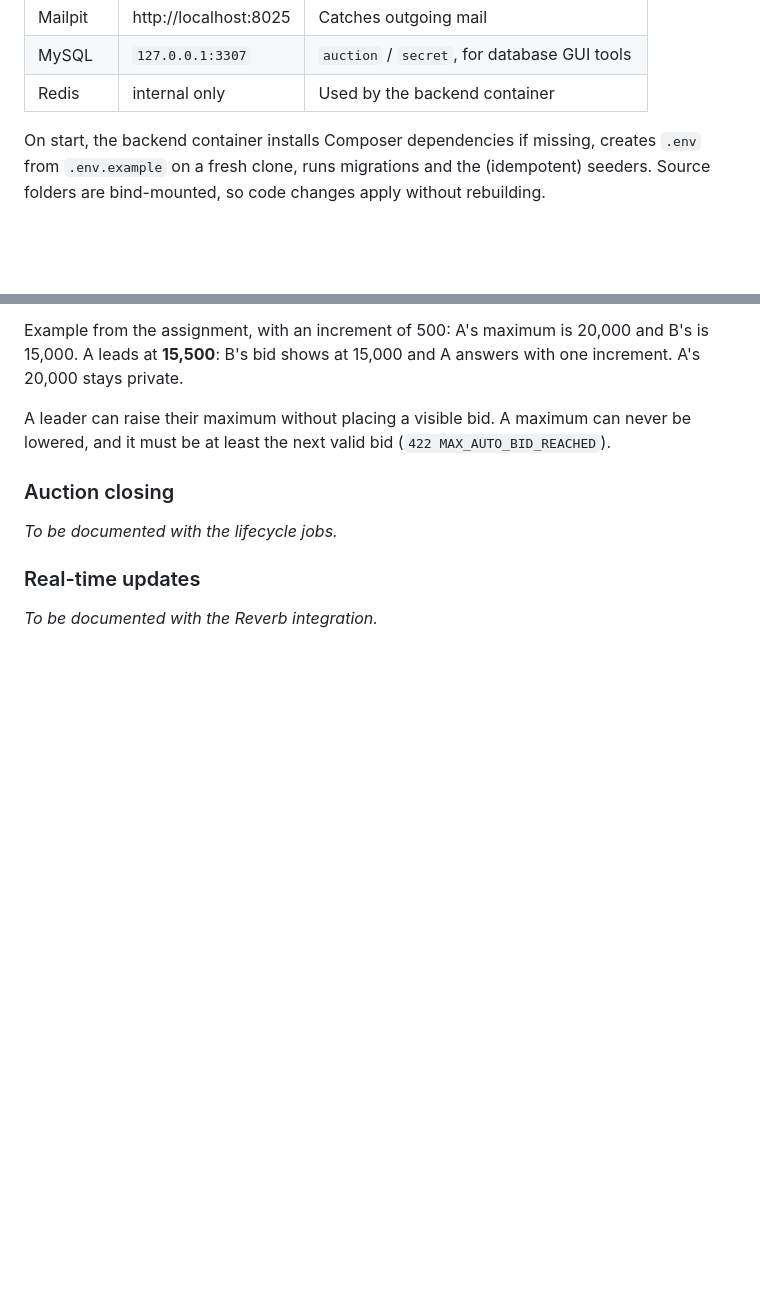
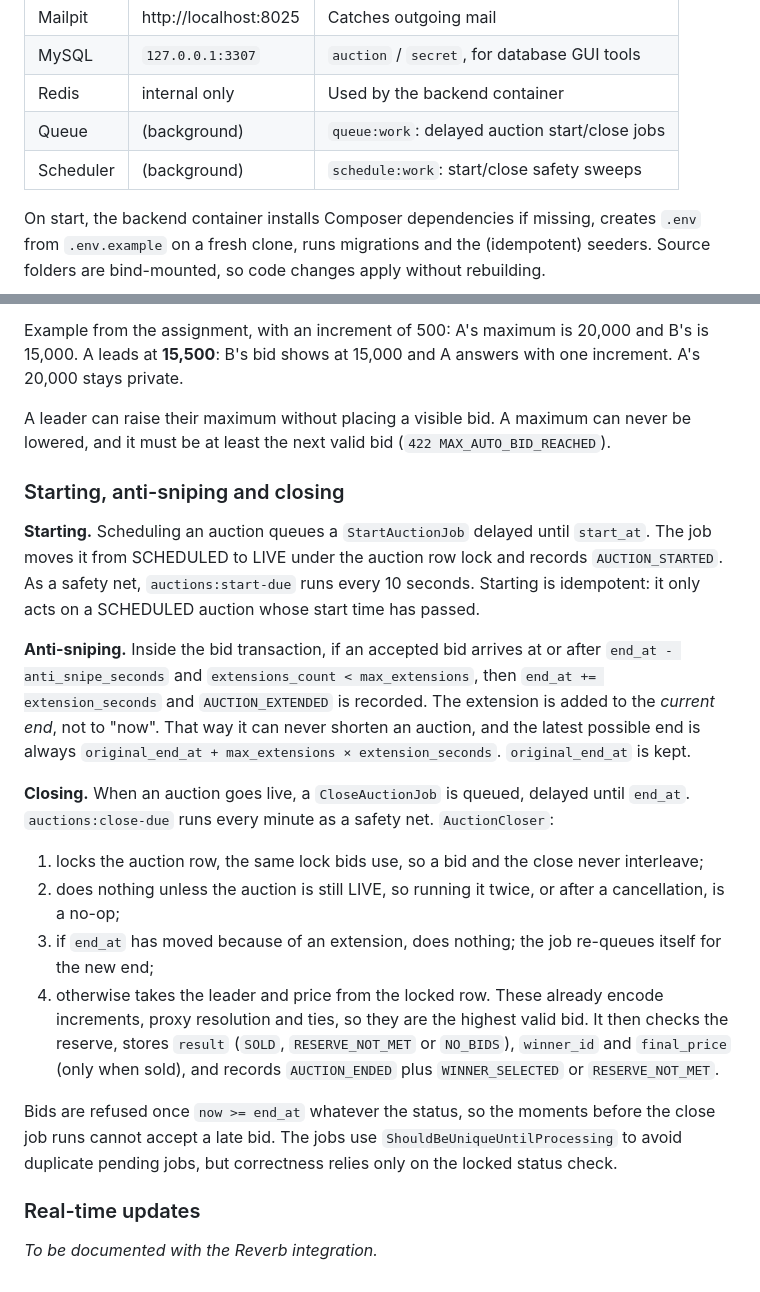
Before and after one commit to sachithnim/Real-Time-Auction-Platform, a Markdown page: README.md, 2 parts joined by grey strips. GitHub-like rendering; blank space fills up the shorter version.

Commit message:
docs: explain auction start, anti-sniping and closing

```diff
--- a/README.md
+++ b/README.md
@@ -38,6 +38,8 @@ docker compose up -d --build
 | Mailpit  | http://localhost:8025             | Catches outgoing mail                              |
 | MySQL    | `127.0.0.1:3307`                  | `auction` / `secret`, for database GUI tools       |
 | Redis    | internal only                     | Used by the backend container                      |
+| Queue    | (background)                      | `queue:work`: delayed auction start/close jobs     |
+| Scheduler| (background)                      | `schedule:work`: start/close safety sweeps         |
 
 On start, the backend container installs Composer dependencies if missing, creates `.env` from
 `.env.example` on a fresh clone, runs migrations and the (idempotent) seeders. Source folders are
@@ -192,9 +194,31 @@ B's bid shows at 15,000 and A answers with one increment. A's 20,000 stays priva
 A leader can raise their maximum without placing a visible bid. A maximum can never be lowered, and it must be at least
 the next valid bid (`422 MAX_AUTO_BID_REACHED`).
 
-### Auction closing
+### Starting, anti-sniping and closing
 
-_To be documented with the lifecycle jobs._
+**Starting.** Scheduling an auction queues a `StartAuctionJob` delayed until `start_at`. The job moves it from
+SCHEDULED to LIVE under the auction row lock and records `AUCTION_STARTED`. As a safety net, `auctions:start-due` runs
+every 10 seconds. Starting is idempotent: it only acts on a SCHEDULED auction whose start time has passed.
+
+**Anti-sniping.** Inside the bid transaction, if an accepted bid arrives at or after `end_at - anti_snipe_seconds` and
+`extensions_count < max_extensions`, then `end_at += extension_seconds` and `AUCTION_EXTENDED` is recorded. The
+extension is added to the *current end*, not to "now". That way it can never shorten an auction, and the latest
+possible end is always `original_end_at + max_extensions × extension_seconds`. `original_end_at` is kept.
+
+**Closing.** When an auction goes live, a `CloseAuctionJob` is queued, delayed until `end_at`. `auctions:close-due`
+runs every minute as a safety net. `AuctionCloser`:
+
+1. locks the auction row, the same lock bids use, so a bid and the close never interleave;
+2. does nothing unless the auction is still LIVE, so running it twice, or after a cancellation, is a no-op;
+3. if `end_at` has moved because of an extension, does nothing; the job re-queues itself for the new end;
+4. otherwise takes the leader and price from the locked row. These already encode increments, proxy resolution and
+   ties, so they are the highest valid bid. It then checks the reserve, stores `result` (`SOLD`, `RESERVE_NOT_MET` or
+   `NO_BIDS`), `winner_id` and `final_price` (only when sold), and records `AUCTION_ENDED` plus `WINNER_SELECTED` or
+   `RESERVE_NOT_MET`.
+
+Bids are refused once `now >= end_at` whatever the status, so the moments before the close job runs cannot accept a
+late bid. The jobs use `ShouldBeUniqueUntilProcessing` to avoid duplicate pending jobs, but correctness relies only on
+the locked status check.
 
 ### Real-time updates
 
```
